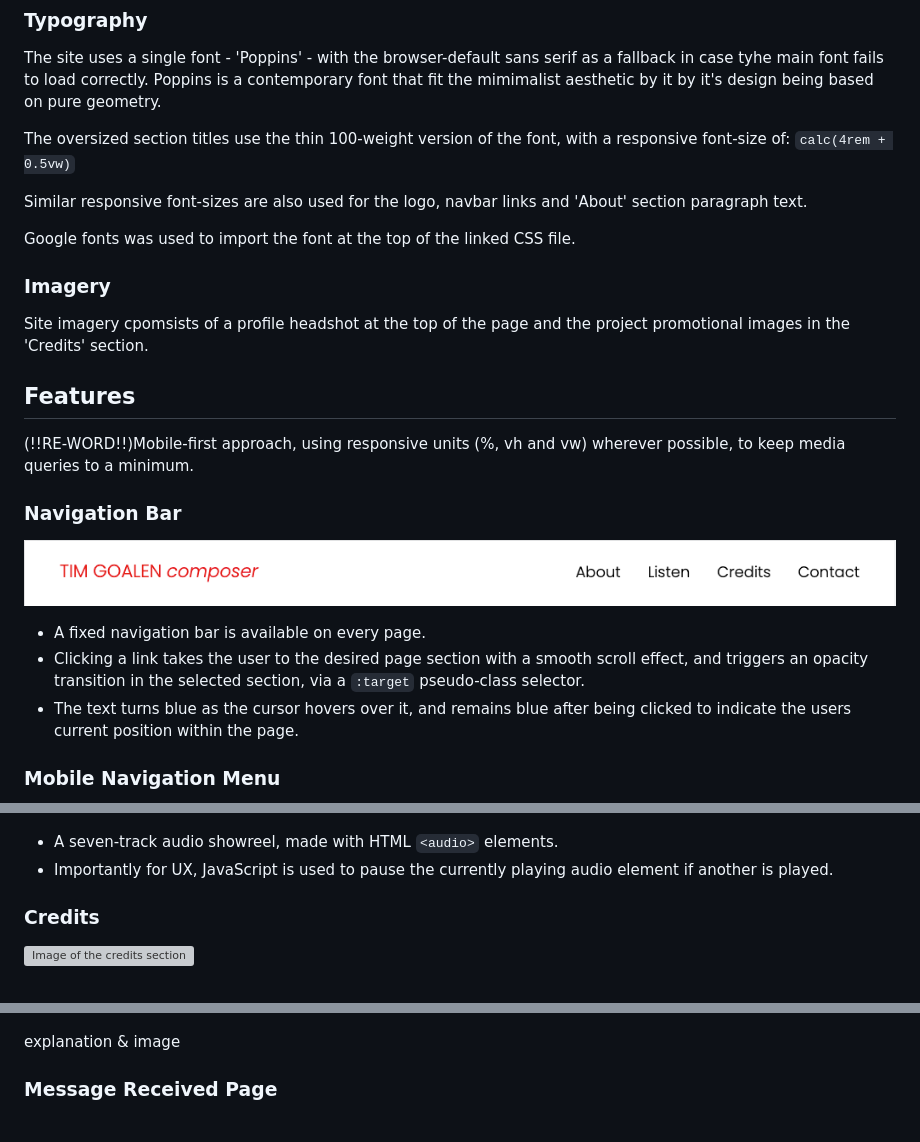
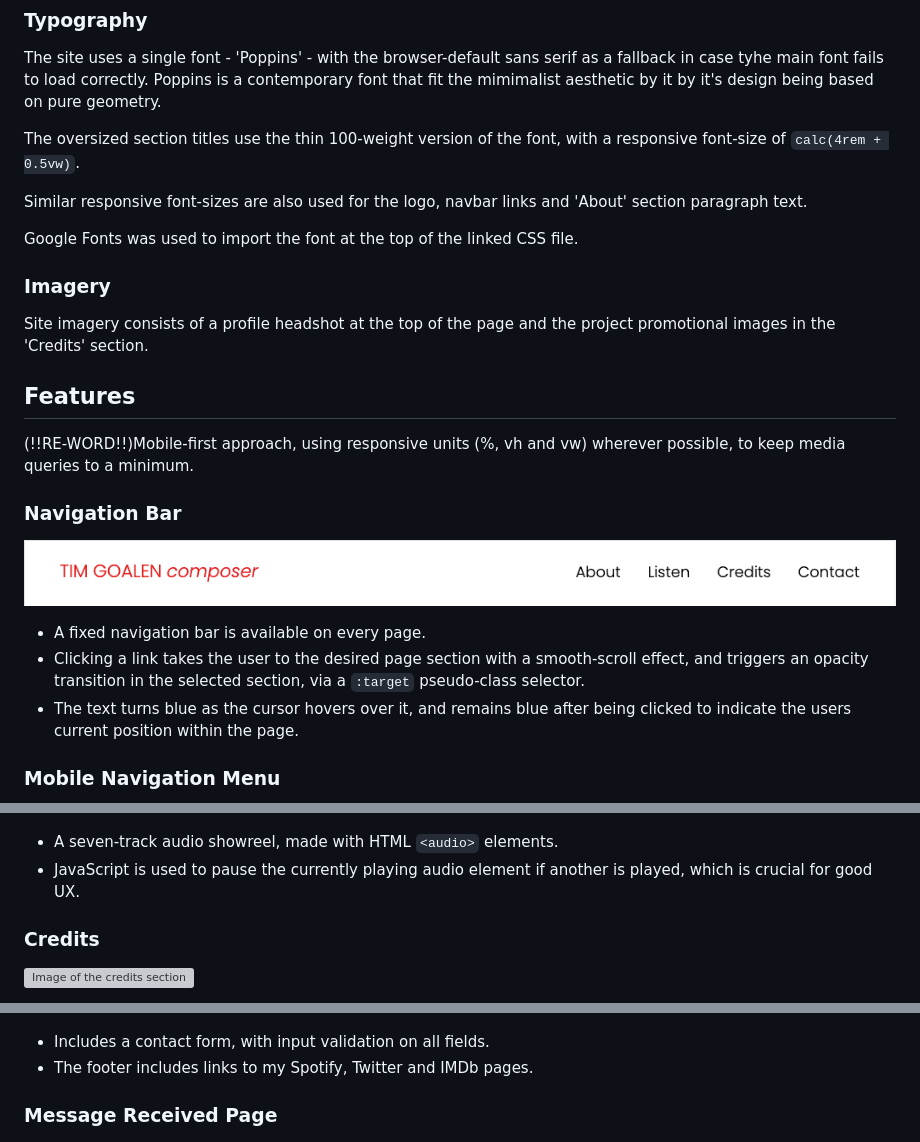
Before and after one commit to timgoalen/timgoalen-portfolio, a Markdown page: README.md, 3 parts joined by grey strips. GitHub-like rendering; grey boxes are pictures that could not be loaded.

Commit message:
Add readme corrections

```diff
--- a/README.md
+++ b/README.md
@@ -30,16 +30,16 @@ The site has a contemporary mimimalist aesthetic, based on a monochrome colour p
 ### Typography
 The site uses a single font - 'Poppins' - with the browser-default sans serif as a fallback in case tyhe main font fails to load correctly. Poppins is a contemporary font that fit the mimimalist aesthetic by it by it's design being based on pure geometry.
 
-The oversized section titles use the thin 100-weight version of the font, with a responsive font-size of:
-`calc(4rem + 0.5vw)`
+The oversized section titles use the thin 100-weight version of the font, with a responsive font-size of
+`calc(4rem + 0.5vw)`.
 
 Similar responsive font-sizes are also used for the logo, navbar links and 'About' section paragraph text.
 
-Google fonts was used to import the font at the top of the linked CSS file.
+Google Fonts was used to import the font at the top of the linked CSS file.
 
 ### Imagery
 
-Site imagery cpomsists of a profile headshot at the top of the page and the project promotional images in the 'Credits' section.
+Site imagery consists of a profile headshot at the top of the page and the project promotional images in the 'Credits' section.
 
 ## Features
 
@@ -49,7 +49,7 @@ Site imagery cpomsists of a profile headshot at the top of the page and the proj
 ![Image of the navigation bar](documentation/desktop-navbar.png)
 
 - A fixed navigation bar is available on every page.
-- Clicking a link takes the user to the desired page section with a smooth scroll effect, and triggers an opacity transition in the selected section, via a `:target` pseudo-class selector.
+- Clicking a link takes the user to the desired page section with a smooth-scroll effect, and triggers an opacity transition in the selected section, via a `:target` pseudo-class selector.
 - The text turns blue as the cursor hovers over it, and remains blue after being clicked to indicate the users current position within the page.
 
 ### Mobile Navigation Menu
@@ -68,8 +68,7 @@ Site imagery cpomsists of a profile headshot at the top of the page and the proj
 ![Image of the listen section](documentation/listen-section.png)
 
 - A seven-track audio showreel, made with HTML `<audio>` elements.
-- Importantly for UX, JavaScript is used to pause the currently playing audio element if another is played.
-
+- JavaScript is used to pause the currently playing audio element if another is played, which is crucial for good UX.
 
 ### Credits
 ![Image of the credits section](documentation/credits-section.png)
@@ -79,7 +78,8 @@ Site imagery cpomsists of a profile headshot at the top of the page and the proj
 ### Contact & Footer
 ![Image of the contact section with footer](documentation/contact-section.png)
 
-explanation & image
+- Includes a contact form, with input validation on all fields.
+- The footer includes links to my Spotify, Twitter and IMDb pages.
 
 ### Message Received Page
 ![Image of the message received page](documentation/message-received-page.png)
```
Also changed, not shown: other parts of README.md (+2 -2 lines).
